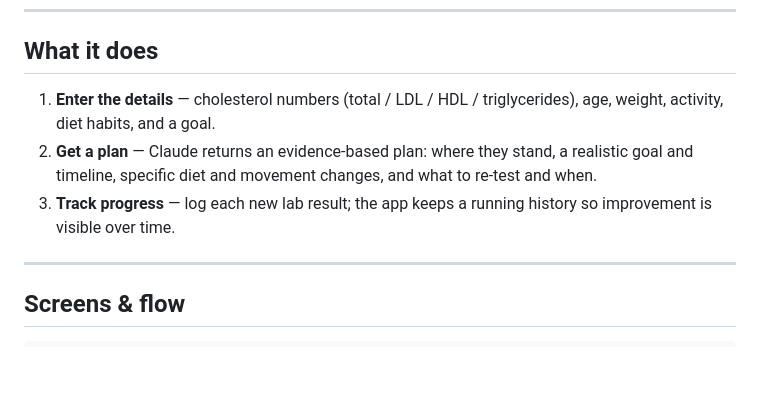
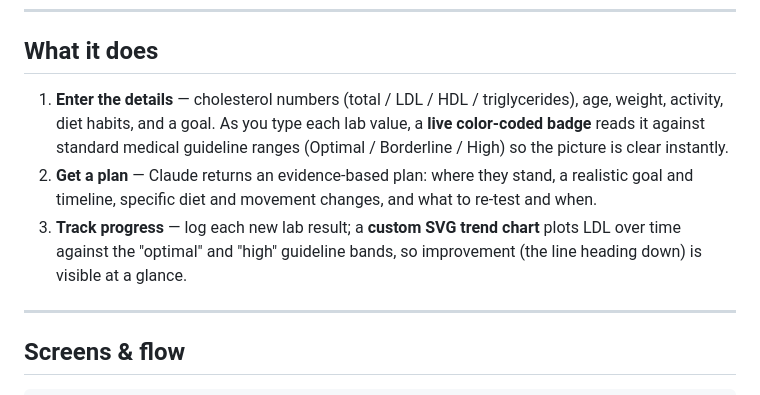
Before and after one commit to ccurt04/Cholesterol-Web-App, a Markdown page: README.md, the part around the change. Rendered like a GitHub page; blank space fills up the shorter version.

Commit message:
docs: note live lipid badges and SVG trend chart in README
Co-Authored-By: Claude Opus 4.8 <noreply@anthropic.com>

```diff
--- a/README.md
+++ b/README.md
@@ -16,12 +16,15 @@ with guardrails so it behaves like a responsible coach, not a doctor.
 ## What it does
 
 1. **Enter the details** — cholesterol numbers (total / LDL / HDL / triglycerides),
-   age, weight, activity, diet habits, and a goal.
+   age, weight, activity, diet habits, and a goal. As you type each lab value,
+   a **live color-coded badge** reads it against standard medical guideline
+   ranges (Optimal / Borderline / High) so the picture is clear instantly.
 2. **Get a plan** — Claude returns an evidence-based plan: where they stand, a
    realistic goal and timeline, specific diet and movement changes, and what to
    re-test and when.
-3. **Track progress** — log each new lab result; the app keeps a running history
-   so improvement is visible over time.
+3. **Track progress** — log each new lab result; a **custom SVG trend chart**
+   plots LDL over time against the "optimal" and "high" guideline bands, so
+   improvement (the line heading down) is visible at a glance.
 
 ---
 
```
